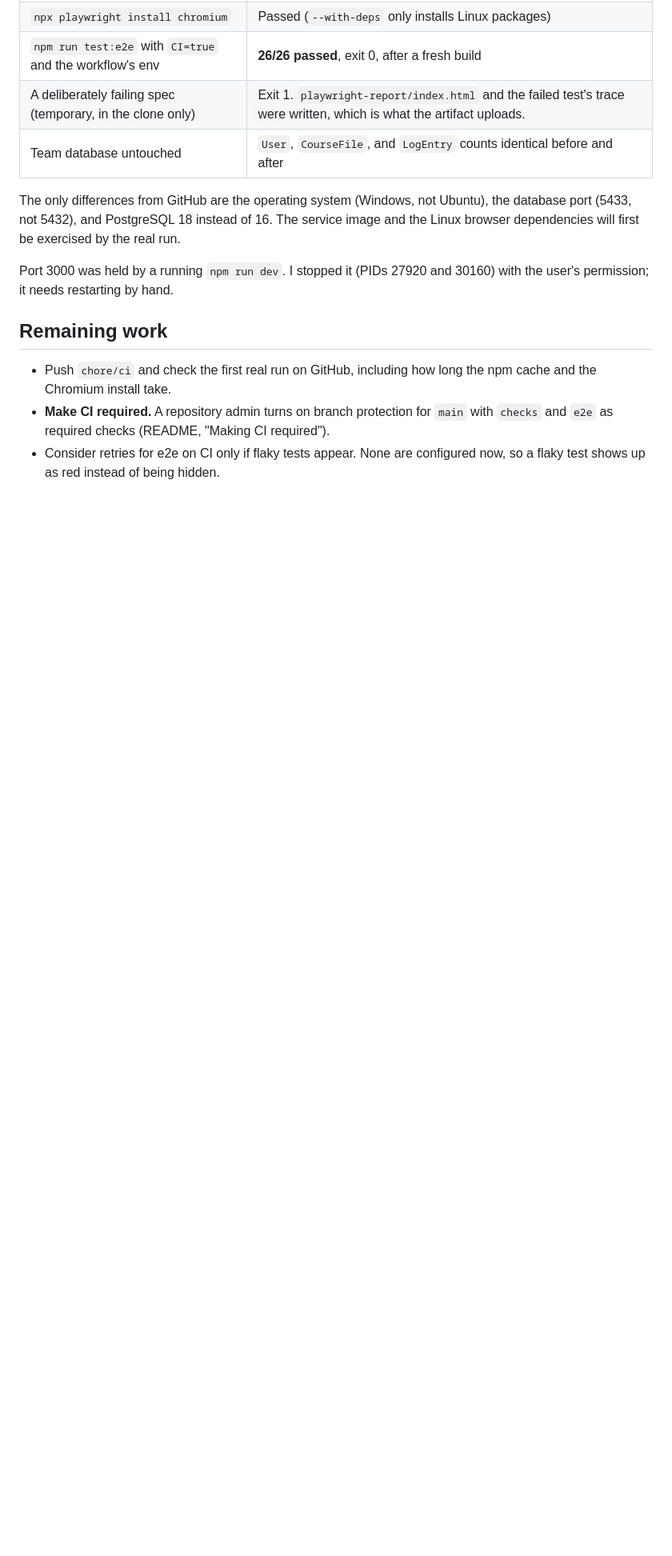
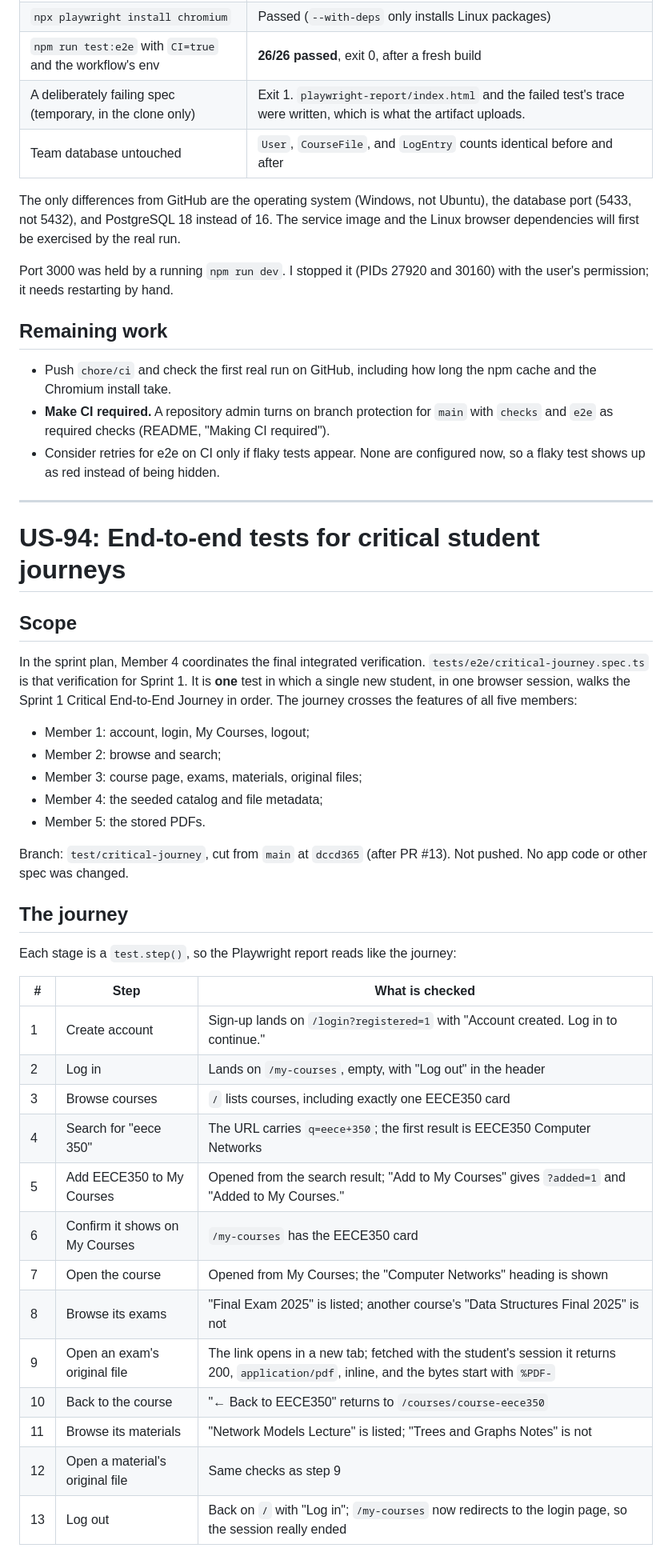
Before and after one commit to alhaiqi/upcomer, a Markdown page: MEMBER_4_IMPLEMENTATION_REPORT.md, the part around one of its changes. Shown at 80% size. Drawn GitHub-style; blank space fills up the shorter version.

```diff
--- a/MEMBER_4_IMPLEMENTATION_REPORT.md
+++ b/MEMBER_4_IMPLEMENTATION_REPORT.md
@@ -464,3 +464,39 @@ Port 3000 was held by a running `npm run dev`. I stopped it (PIDs 27920 and 3016
 - Push `chore/ci` and check the first real run on GitHub, including how long the npm cache and the Chromium install take.
 - **Make CI required.** A repository admin turns on branch protection for `main` with `checks` and `e2e` as required checks (README, "Making CI required").
 - Consider retries for e2e on CI only if flaky tests appear. None are configured now, so a flaky test shows up as red instead of being hidden.
+
+---
+
+# US-94: End-to-end tests for critical student journeys
+
+## Scope
+
+In the sprint plan, Member 4 coordinates the final integrated verification. `tests/e2e/critical-journey.spec.ts` is that verification for Sprint 1. It is **one** test in which a single new student, in one browser session, walks the Sprint 1 Critical End-to-End Journey in order. The journey crosses the features of all five members:
+- Member 1: account, login, My Courses, logout;
+- Member 2: browse and search;
+- Member 3: course page, exams, materials, original files;
+- Member 4: the seeded catalog and file metadata;
+- Member 5: the stored PDFs.
+
+Branch: `test/critical-journey`, cut from `main` at `dccd365` (after PR #13). Not pushed. No app code or other spec was changed.
+
+## The journey
+
+Each stage is a `test.step()`, so the Playwright report reads like the journey:
+
+| # | Step | What is checked |
+| --- | --- | --- |
+| 1 | Create account | Sign-up lands on `/login?registered=1` with "Account created. Log in to continue." |
+| 2 | Log in | Lands on `/my-courses`, empty, with "Log out" in the header |
+| 3 | Browse courses | `/` lists courses, including exactly one EECE350 card |
+| 4 | Search for "eece 350" | The URL carries `q=eece+350`; the first result is EECE350 Computer Networks |
+| 5 | Add EECE350 to My Courses | Opened from the search result; "Add to My Courses" gives `?added=1` and "Added to My Courses." |
+| 6 | Confirm it shows on My Courses | `/my-courses` has the EECE350 card |
+| 7 | Open the course | Opened from My Courses; the "Computer Networks" heading is shown |
+| 8 | Browse its exams | "Final Exam 2025" is listed; another course's "Data Structures Final 2025" is not |
+| 9 | Open an exam's original file | The link opens in a new tab; fetched with the student's session it returns 200, `application/pdf`, inline, and the bytes start with `%PDF-` |
+| 10 | Back to the course | "← Back to EECE350" returns to `/courses/course-eece350` |
+| 11 | Browse its materials | "Network Models Lecture" is listed; "Trees and Graphs Notes" is not |
+| 12 | Open a material's original file | Same checks as step 9 |
+| 13 | Log out | Back on `/` with "Log in"; `/my-courses` now redirects to the login page, so the session really ended |
+
```
Also changed, not shown: other parts of MEMBER_4_IMPLEMENTATION_REPORT.md (+21 -0 lines), README.md (+16 -0 lines).
